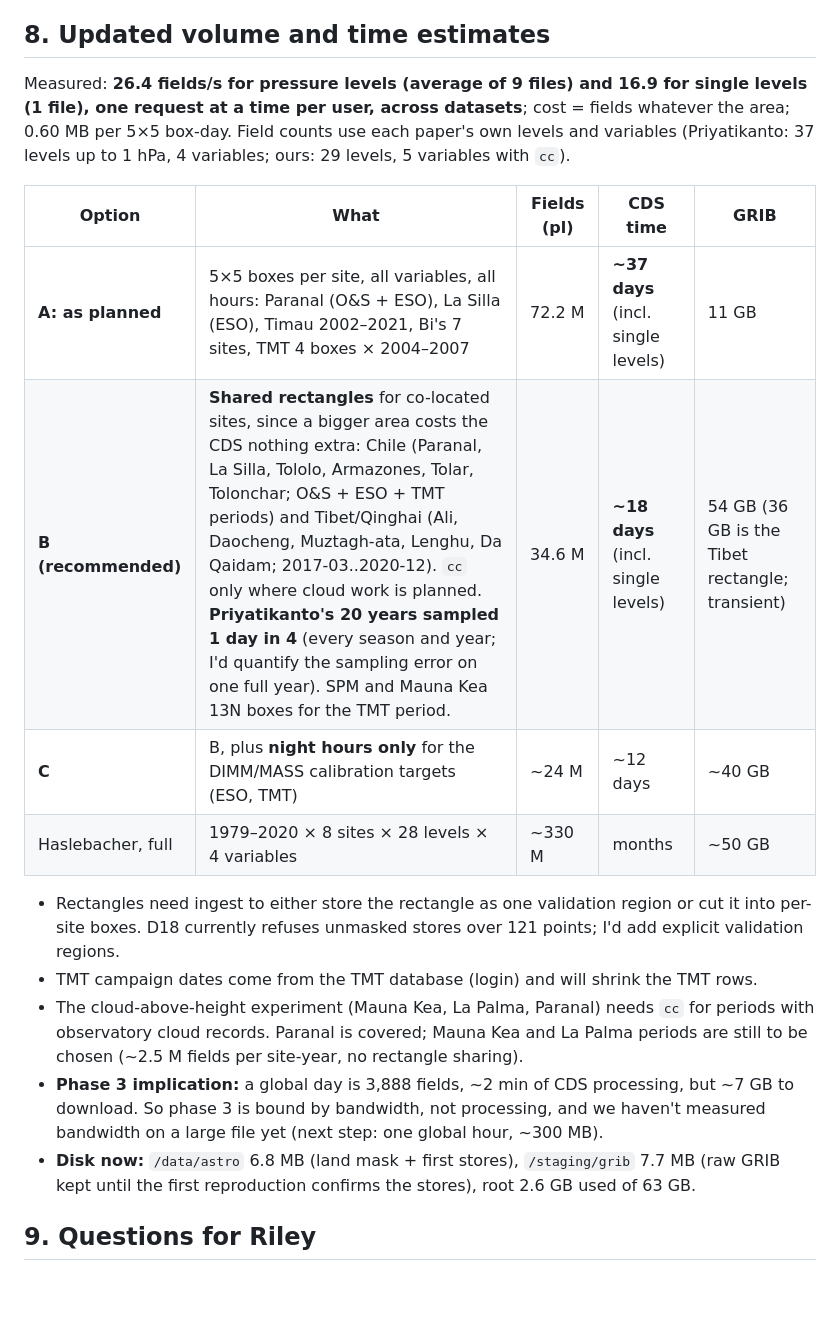
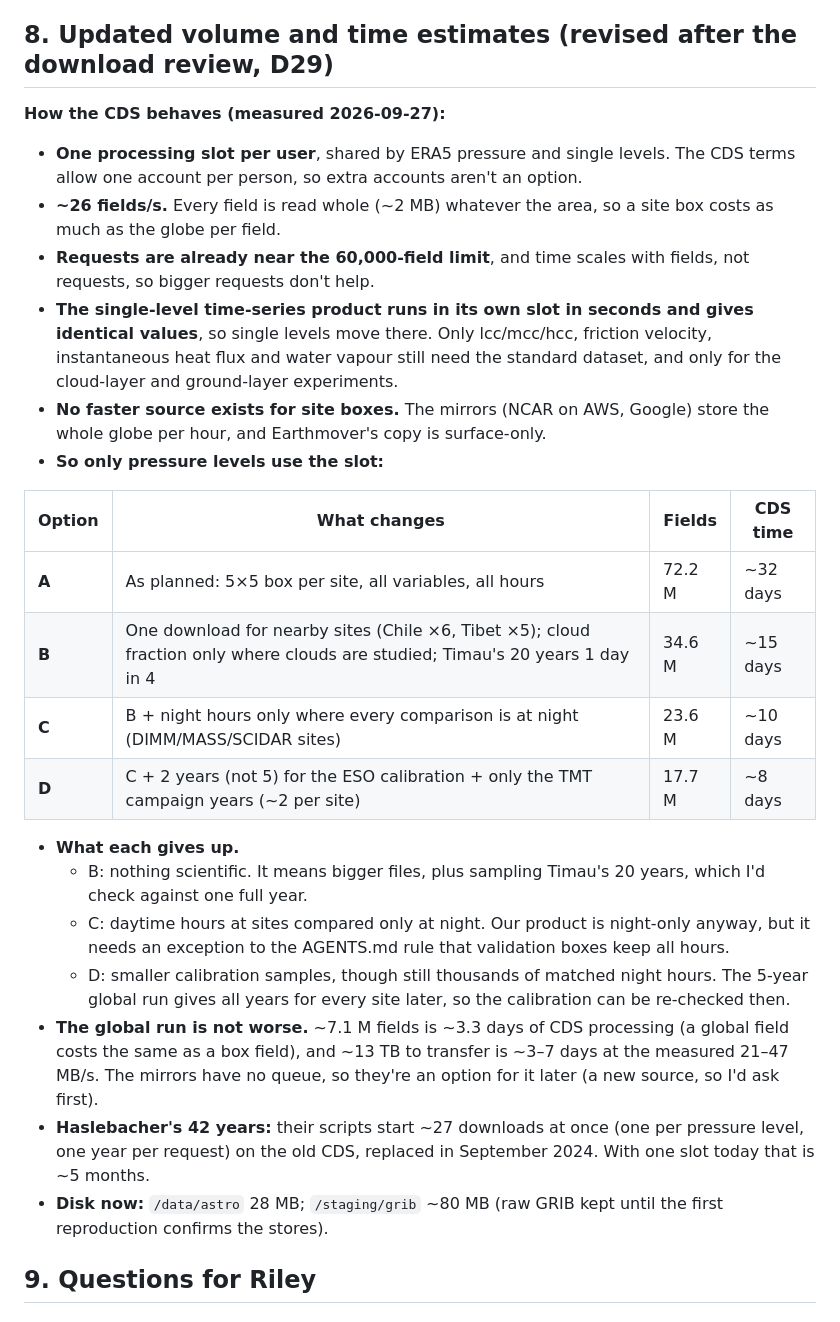
Before and after one commit to rrweller/Astro-seeing, a Markdown page: reports/ct_first_run.md, the part around one of its changes. Rendered like a GitHub page; blank space fills up the shorter version.

Commit message:
Report: revised download options after the review (A-D, pressure levels only)
Co-Authored-By: Claude Opus 5.5 <noreply@anthropic.com>

```diff
--- a/reports/ct_first_run.md
+++ b/reports/ct_first_run.md
@@ -78,22 +78,30 @@ What happened:
 4. **Processing time:** the first half-month chunk (`pl/paranal/2016-04-01_2016-04-15`, 52,200 fields) queued 14 s, then **ran 1,669 s (27.8 min): 31.3 fields/s**. It downloaded 7,985,234 bytes in 1.5 s. The other accepted requests waited in turn. **Concurrency test:** I submitted one single-level request while a pressure-level one was running; it stayed queued for the full 15 minutes of watching. So the CDS runs **one request at a time per user, across datasets** (observed today; I found no documentation of it). Paranal alone is 164 pressure-level chunks plus 82 single-level months. **Update 21:00 UTC:** 10 files in, averaging **33 min per half-month file (27–45 min, 26.4 fields/s)**, plus 12.5 min per single-level month, so **~4.2 more days**. I'm letting it run (it's in every option below) and **have not queued any other site**.
 5. **First code-vs-code check (Haslebacher):** their unmodified `ERA5_seeing_calc` vs our `HASLEBACHER2022_MODEL` on the smoke-test hour (25 Paranal columns, 900 → 50 hPa): median uncalibrated seeing 0.2044″ both ways, **max relative difference 9.39e-7**. That is exactly their rounded rad→arcsec constant (206265 vs 206264.806), so the methods agree to rounding (`reports/haslebacher2022_code_vs_code.json`). The formal check is on monthly means, next.
 
-## 8. Updated volume and time estimates
+## 8. Updated volume and time estimates (revised after the download review, D29)
 
-Measured: **26.4 fields/s for pressure levels (average of 9 files) and 16.9 for single levels (1 file), one request at a time per user, across datasets**; cost = fields whatever the area; 0.60 MB per 5×5 box-day. Field counts use each paper's own levels and variables (Priyatikanto: 37 levels up to 1 hPa, 4 variables; ours: 29 levels, 5 variables with `cc`).
+**How the CDS behaves (measured 2026-09-27):**
+- **One processing slot per user**, shared by ERA5 pressure and single levels. The CDS terms allow one account per person, so extra accounts aren't an option.
+- **~26 fields/s.** Every field is read whole (~2 MB) whatever the area, so a site box costs as much as the globe per field.
+- **Requests are already near the 60,000-field limit**, and time scales with fields, not requests, so bigger requests don't help.
+- **The single-level time-series product runs in its own slot in seconds and gives identical values**, so single levels move there. Only lcc/mcc/hcc, friction velocity, instantaneous heat flux and water vapour still need the standard dataset, and only for the cloud-layer and ground-layer experiments.
+- **No faster source exists for site boxes.** The mirrors (NCAR on AWS, Google) store the whole globe per hour, and Earthmover's copy is surface-only.
+- **So only pressure levels use the slot:**
 
-| Option | What | Fields (pl) | CDS time | GRIB |
-|---|---|---|---|---|
-| **A: as planned** | 5×5 boxes per site, all variables, all hours: Paranal (O&S + ESO), La Silla (ESO), Timau 2002–2021, Bi's 7 sites, TMT 4 boxes × 2004–2007 | 72.2 M | **~37 days** (incl. single levels) | 11 GB |
-| **B (recommended)** | **Shared rectangles** for co-located sites, since a bigger area costs the CDS nothing extra: Chile (Paranal, La Silla, Tololo, Armazones, Tolar, Tolonchar; O&S + ESO + TMT periods) and Tibet/Qinghai (Ali, Daocheng, Muztagh-ata, Lenghu, Da Qaidam; 2017-03..2020-12). `cc` only where cloud work is planned. **Priyatikanto's 20 years sampled 1 day in 4** (every season and year; I'd quantify the sampling error on one full year). SPM and Mauna Kea 13N boxes for the TMT period. | 34.6 M | **~18 days** (incl. single levels) | 54 GB (36 GB is the Tibet rectangle; transient) |
-| **C** | B, plus **night hours only** for the DIMM/MASS calibration targets (ESO, TMT) | ~24 M | ~12 days | ~40 GB |
-| Haslebacher, full | 1979–2020 × 8 sites × 28 levels × 4 variables | ~330 M | months | ~50 GB |
+| Option | What changes | Fields | CDS time |
+|---|---|---|---|
+| **A** | As planned: 5×5 box per site, all variables, all hours | 72.2 M | ~32 days |
+| **B** | One download for nearby sites (Chile ×6, Tibet ×5); cloud fraction only where clouds are studied; Timau's 20 years 1 day in 4 | 34.6 M | ~15 days |
+| **C** | B + night hours only where every comparison is at night (DIMM/MASS/SCIDAR sites) | 23.6 M | ~10 days |
+| **D** | C + 2 years (not 5) for the ESO calibration + only the TMT campaign years (~2 per site) | 17.7 M | ~8 days |
 
-- Rectangles need ingest to either store the rectangle as one validation region or cut it into per-site boxes. D18 currently refuses unmasked stores over 121 points; I'd add explicit validation regions.
-- TMT campaign dates come from the TMT database (login) and will shrink the TMT rows.
-- The cloud-above-height experiment (Mauna Kea, La Palma, Paranal) needs `cc` for periods with observatory cloud records. Paranal is covered; Mauna Kea and La Palma periods are still to be chosen (~2.5 M fields per site-year, no rectangle sharing).
-- **Phase 3 implication:** a global day is 3,888 fields, ~2 min of CDS processing, but ~7 GB to download. So phase 3 is bound by bandwidth, not processing, and we haven't measured bandwidth on a large file yet (next step: one global hour, ~300 MB).
-- **Disk now:** `/data/astro` 6.8 MB (land mask + first stores), `/staging/grib` 7.7 MB (raw GRIB kept until the first reproduction confirms the stores), root 2.6 GB used of 63 GB.
+- **What each gives up.**
+  - B: nothing scientific. It means bigger files, plus sampling Timau's 20 years, which I'd check against one full year.
+  - C: daytime hours at sites compared only at night. Our product is night-only anyway, but it needs an exception to the AGENTS.md rule that validation boxes keep all hours.
+  - D: smaller calibration samples, though still thousands of matched night hours. The 5-year global run gives all years for every site later, so the calibration can be re-checked then.
+- **The global run is not worse.** ~7.1 M fields is ~3.3 days of CDS processing (a global field costs the same as a box field), and ~13 TB to transfer is ~3–7 days at the measured 21–47 MB/s. The mirrors have no queue, so they're an option for it later (a new source, so I'd ask first).
+- **Haslebacher's 42 years:** their scripts start ~27 downloads at once (one per pressure level, one year per request) on the old CDS, replaced in September 2024. With one slot today that is ~5 months.
+- **Disk now:** `/data/astro` 28 MB; `/staging/grib` ~80 MB (raw GRIB kept until the first reproduction confirms the stores).
 
 ## 9. Questions for Riley
 
```
Also changed, not shown: other parts of reports/ct_first_run.md (+7 -10 lines).
